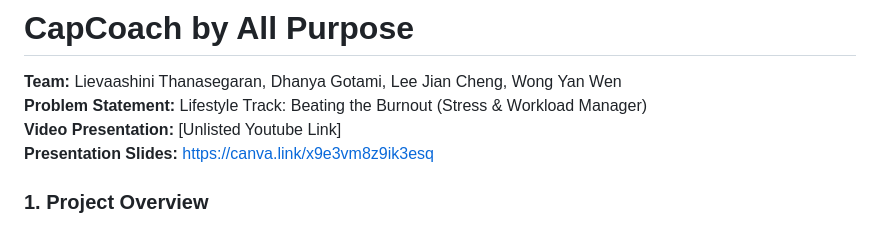
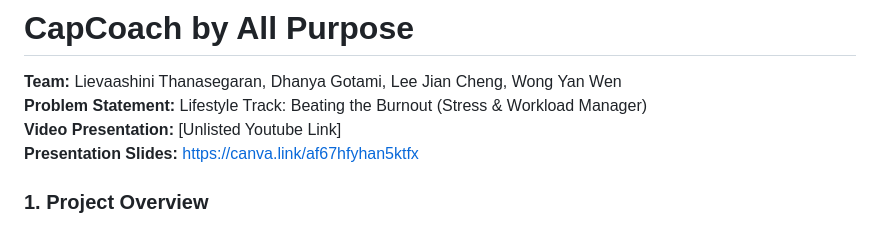
Before and after one commit to Lievaashini/All_Purpose-CodeNection, a Markdown page: README.md, the part around the change. GitHub-like rendering.

```diff
--- a/README.md
+++ b/README.md
@@ -3,7 +3,7 @@
 **Team:** Lievaashini Thanasegaran, Dhanya Gotami, Lee Jian Cheng, Wong Yan Wen
 **Problem Statement:** Lifestyle Track: Beating the Burnout (Stress & Workload Manager)
 **Video Presentation:** \[Unlisted Youtube Link\]
-**Presentation Slides:** https://canva.link/x9e3vm8z9ik3esq
+**Presentation Slides:** https://canva.link/af67hfyhan5ktfx
 
 ### **1\. Project Overview**
 
```
